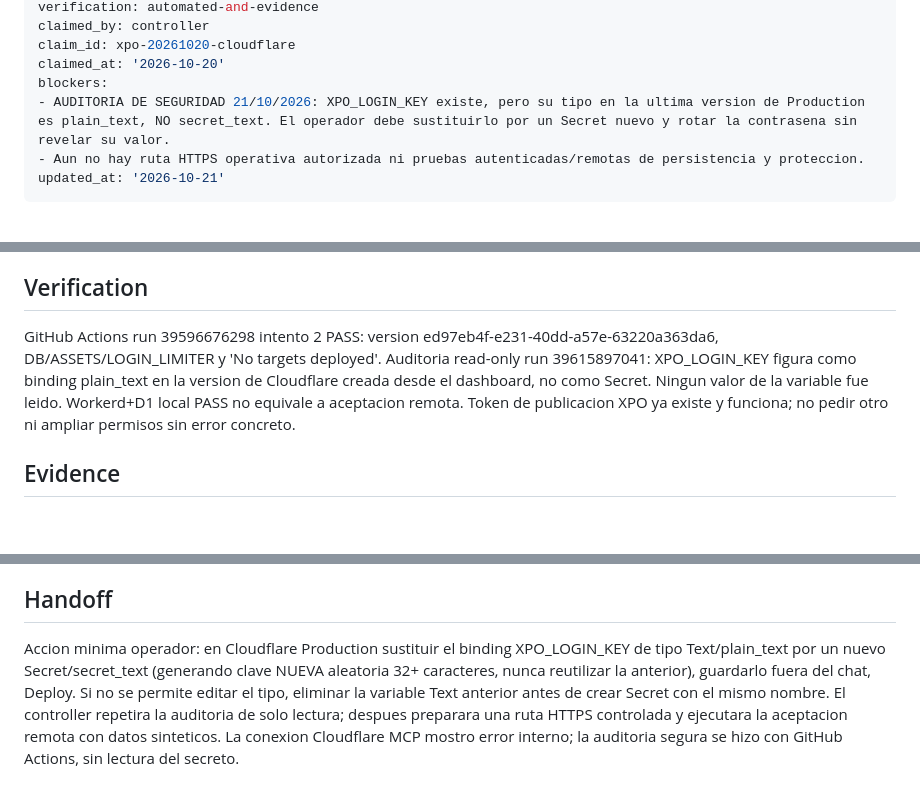
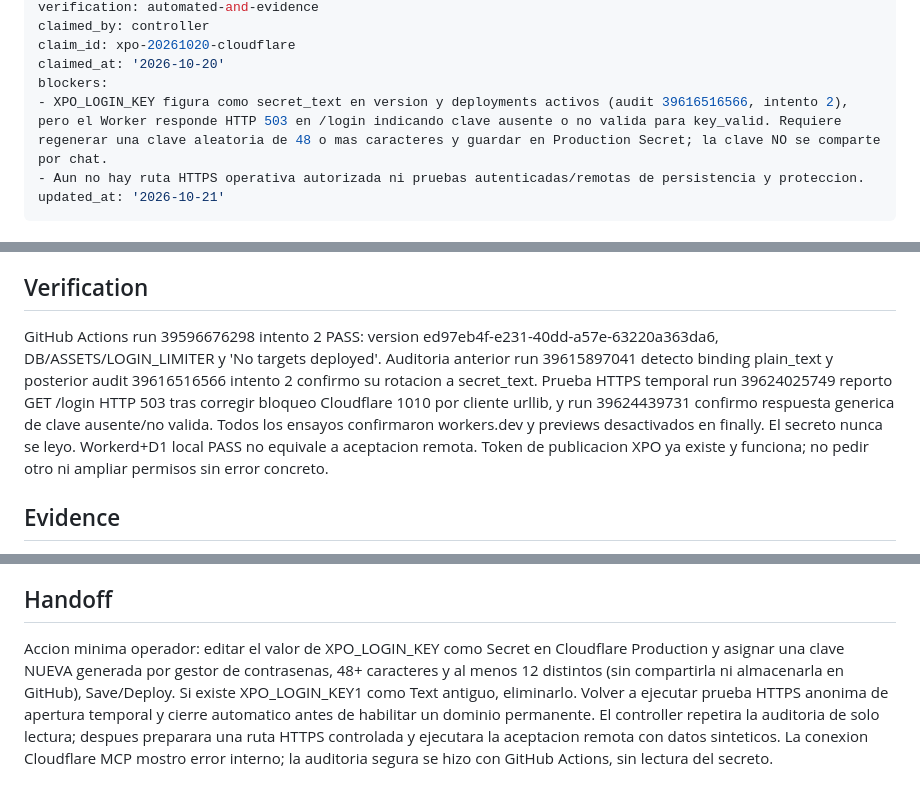
Before and after one commit to GabrielValverdeBaez/XPO-Operations, a Markdown page: TASKS/T-016.md, 3 parts joined by grey strips. Drawn GitHub-style; blank space fills up the shorter version.

Commit message:
route(xpo): document remote runtime 503 despite valid secret binding type

```diff
--- a/TASKS/T-016.md
+++ b/TASKS/T-016.md
@@ -24,7 +24,7 @@ claimed_by: controller
 claim_id: xpo-20261020-cloudflare
 claimed_at: '2026-10-20'
 blockers:
-- AUDITORIA DE SEGURIDAD 21/10/2026: XPO_LOGIN_KEY existe, pero su tipo en la ultima version de Production es plain_text, NO secret_text. El operador debe sustituirlo por un Secret nuevo y rotar la contrasena sin revelar su valor.
+- XPO_LOGIN_KEY figura como secret_text en version y deployments activos (audit 39616516566, intento 2), pero el Worker responde HTTP 503 en /login indicando clave ausente o no valida para key_valid. Requiere regenerar una clave aleatoria de 48 o mas caracteres y guardar en Production Secret; la clave NO se comparte por chat.
 - Aun no hay ruta HTTPS operativa autorizada ni pruebas autenticadas/remotas de persistencia y proteccion.
 updated_at: '2026-10-21'
 ---
@@ -46,7 +46,7 @@ T-016-output sera evidencia de version alojada, HTTPS real, acceso privado y per
 Construccion/despliegue real exitoso, bind DB exclusivamente a xpo-load-studio-db, HTTPS verificado, autenticacion y limitador eficaces, datos sinteticos persistentes despues de nuevo despliegue, deduplicacion y logout, sin secretos/datos operativos expuestos. No contratar planes de pago.
 
 ## Verification
-GitHub Actions run 39596676298 intento 2 PASS: version ed97eb4f-e231-40dd-a57e-63220a363da6, DB/ASSETS/LOGIN_LIMITER y 'No targets deployed'. Auditoria read-only run 39615897041: XPO_LOGIN_KEY figura como binding plain_text en la version de Cloudflare creada desde el dashboard, no como Secret. Ningun valor de la variable fue leido. Workerd+D1 local PASS no equivale a aceptacion remota. Token de publicacion XPO ya existe y funciona; no pedir otro ni ampliar permisos sin error concreto.
+GitHub Actions run 39596676298 intento 2 PASS: version ed97eb4f-e231-40dd-a57e-63220a363da6, DB/ASSETS/LOGIN_LIMITER y 'No targets deployed'. Auditoria anterior run 39615897041 detecto binding plain_text y posterior audit 39616516566 intento 2 confirmo su rotacion a secret_text. Prueba HTTPS temporal run 39624025749 reporto GET /login HTTP 503 tras corregir bloqueo Cloudflare 1010 por cliente urllib, y run 39624439731 confirmo respuesta generica de clave ausente/no valida. Todos los ensayos confirmaron workers.dev y previews desactivados en finally. El secreto nunca se leyo. Workerd+D1 local PASS no equivale a aceptacion remota. Token de publicacion XPO ya existe y funciona; no pedir otro ni ampliar permisos sin error concreto.
 
 ## Evidence
 Docs/CLOUDFLARE_DEPLOYMENT.md y runs 39596676298 (upload) / 39599178204 (auditoria de secretos y version). No contienen valores de secretos.
@@ -58,4 +58,4 @@ No marcar DONE por tener un nombre de Worker o una URL asignada. No compartir to
 Si la publicacion falla, conservar base y Worker; inspeccionar el build concreto. Corregir fallos reversibles y repetir pruebas. Si falla privacidad, deshabilitar rutas publicas de este Worker y registrar la causa. No borrar recursos o datos como atajo.
 
 ## Handoff
-Accion minima operador: en Cloudflare Production sustituir el binding XPO_LOGIN_KEY de tipo Text/plain_text por un nuevo Secret/secret_text (generando clave NUEVA aleatoria 32+ caracteres, nunca reutilizar la anterior), guardarlo fuera del chat, Deploy. Si no se permite editar el tipo, eliminar la variable Text anterior antes de crear Secret con el mismo nombre. El controller repetira la auditoria de solo lectura; despues preparara una ruta HTTPS controlada y ejecutara la aceptacion remota con datos sinteticos. La conexion Cloudflare MCP mostro error interno; la auditoria segura se hizo con GitHub Actions, sin lectura del secreto.
+Accion minima operador: editar el valor de XPO_LOGIN_KEY como Secret en Cloudflare Production y asignar una clave NUEVA generada por gestor de contrasenas, 48+ caracteres y al menos 12 distintos (sin compartirla ni almacenarla en GitHub), Save/Deploy. Si existe XPO_LOGIN_KEY1 como Text antiguo, eliminarlo. Volver a ejecutar prueba HTTPS anonima de apertura temporal y cierre automatico antes de habilitar un dominio permanente. El controller repetira la auditoria de solo lectura; despues preparara una ruta HTTPS controlada y ejecutara la aceptacion remota con datos sinteticos. La conexion Cloudflare MCP mostro error interno; la auditoria segura se hizo con GitHub Actions, sin lectura del secreto.
```
